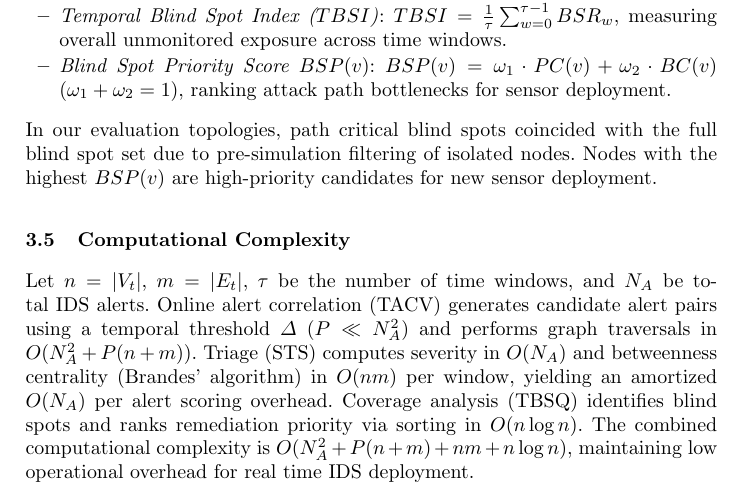
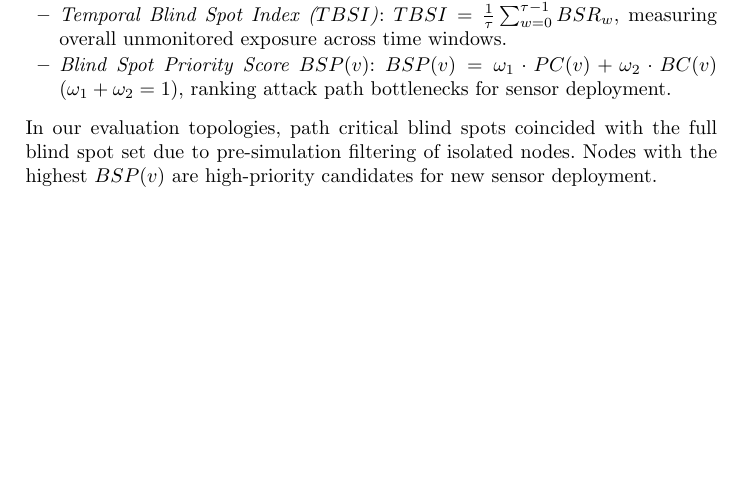
Before and after one commit to ayangain/TAG-IDS, a LaTeX paper (author.tex): part of page 9 of 16 before the commit and part of page 9 of 15 after it, cut so that both start at the same text, the shorter picture padded with empty space. Compiled offline with pdfLaTeX.

Commit message:
remove computational complexity analysis section from author.tex

```diff
--- a/author.tex
+++ b/author.tex
@@ -219,11 +219,6 @@ Not every blind spot is equally significant. A blind spot $v \in B_t$ is \emph{p
 \end{itemize}
 In our evaluation topologies, path critical blind spots coincided with the full blind spot set due to pre-simulation filtering of isolated nodes. Nodes with the highest $BSP(v)$ are high-priority candidates for new sensor deployment.
 
-\subsection{Computational Complexity}
-\label{sec:complexity}
-
-Let $n = |V_t|$, $m = |E_t|$, $\tau$ be the number of time windows, and $N_A$ be total IDS alerts. Online alert correlation (TACV) generates candidate alert pairs using a temporal threshold $\Delta$ ($P \ll N_A^2$) and performs graph traversals in $O(N_A^2 + P(n+m))$. Triage (STS) computes severity in $O(N_A)$ and betweenness centrality (Brandes' algorithm) in $O(nm)$ per window, yielding an amortized $O(N_A)$ per alert scoring overhead. Coverage analysis (TBSQ) identifies blind spots and ranks remediation priority via sorting in $O(n \log n)$. The combined computational complexity is $O(N_A^2 + P(n+m) + nm + n\log n)$, maintaining low operational overhead for real time IDS deployment.
-
 \section{Evaluation Setup}
 \label{sec:setup}
 
```
